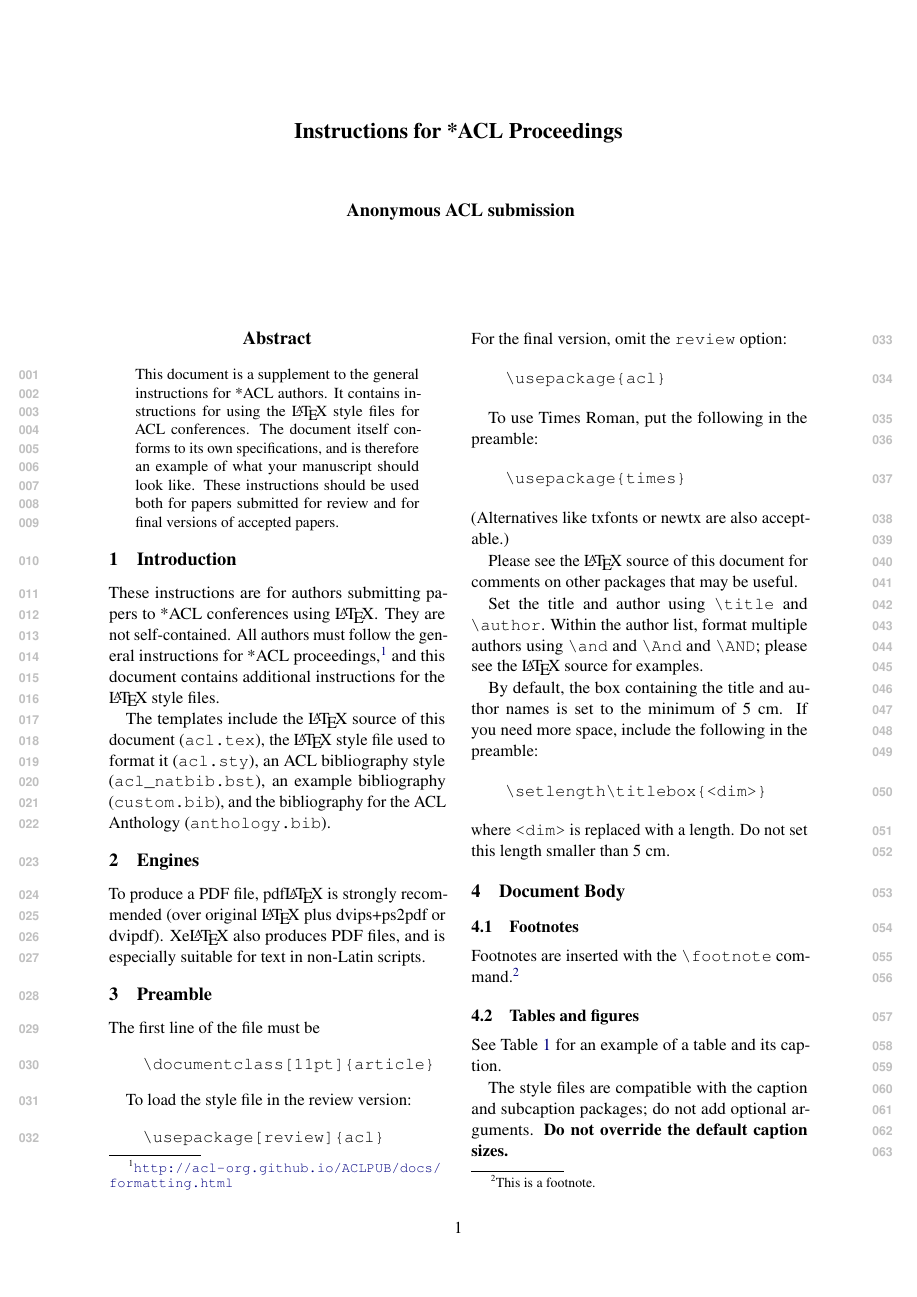
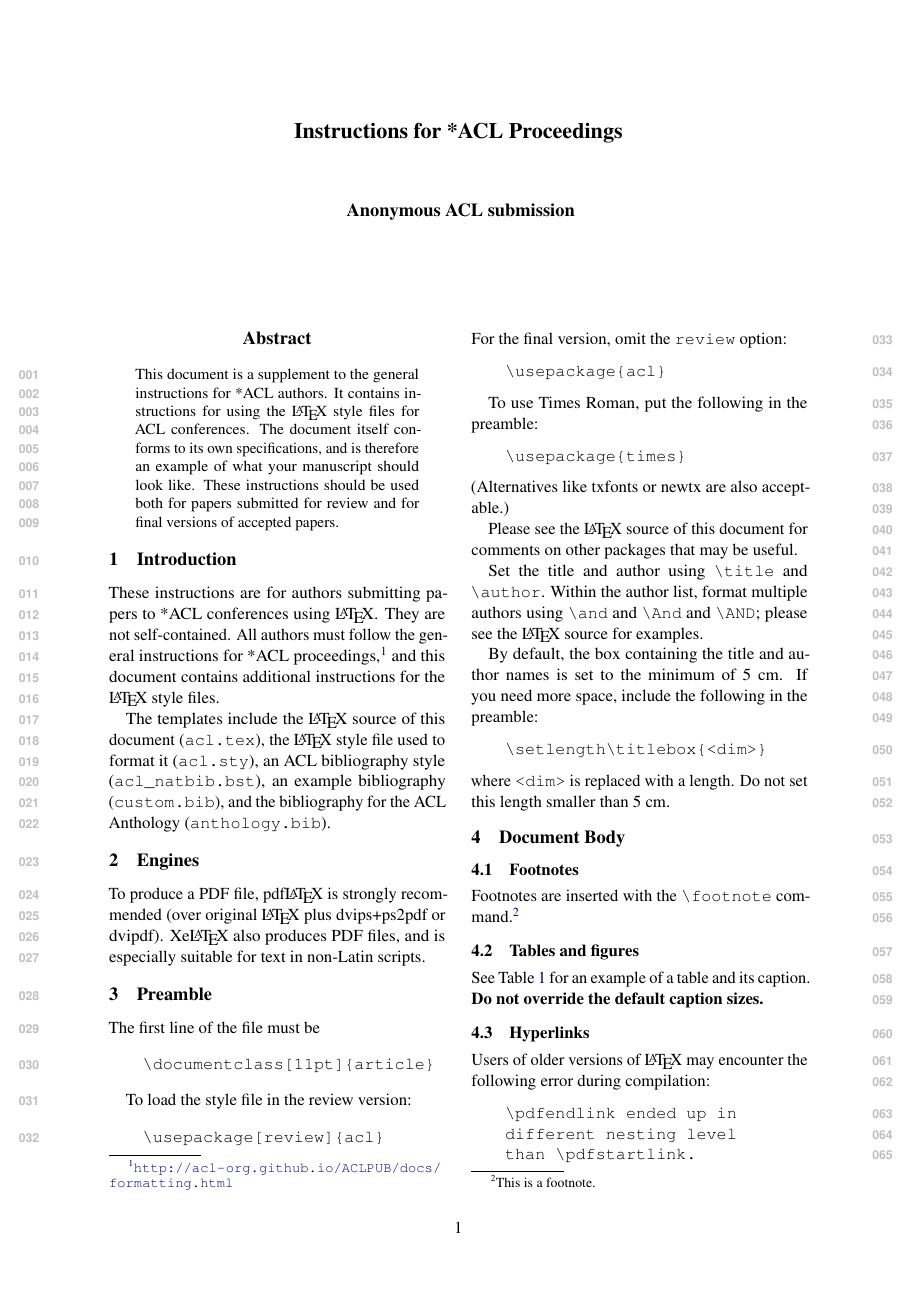
Before and after one commit to acl-org/acl-style-files, a LaTeX paper (latex/acl_latex.tex, which reads latex/acl.sty): page 1 of 3. Compiled offline with pdfLaTeX.

Commit message:
Keep code in acl.sty that loads the caption package, but delete text in guidelines that talks about it, and delete the "manual" size-setting commands that seem to be redundant with using \captionsetup to do this.

```diff
--- a/latex/acl.sty
+++ b/latex/acl.sty
@@ -194,14 +194,8 @@
 % Abstract}\vspace{0.5ex}\begin{quote}}{\par\end{quote}\vskip 1ex}
 
 % Resizing figure and table captions - SL
-\newcommand{\figcapfont}{\rm}
-\newcommand{\tabcapfont}{\rm}
-\renewcommand{\fnum@figure}{\figcapfont Figure \thefigure}
-\renewcommand{\fnum@table}{\tabcapfont Table \thetable}
-\renewcommand{\figcapfont}{\@setsize\normalsize{12pt}\xpt\@xpt}
-\renewcommand{\tabcapfont}{\@setsize\normalsize{12pt}\xpt\@xpt}
 % Support for interacting with the caption, subfigure, and subcaption packages - SL
-\usepackage{caption}
+\RequirePackage{caption}
 \DeclareCaptionFont{10pt}{\fontsize{10pt}{12pt}\selectfont}
 \captionsetup{font=10pt}
 
--- a/latex/acl_latex.tex
+++ b/latex/acl_latex.tex
@@ -133,6 +133,7 @@ Footnotes are inserted with the \verb|\footnote| command.\footnote{This is a foo
 \subsection{Tables and figures}
 
 See Table~\ref{tab:accents} for an example of a table and its caption.
+\textbf{Do not override the default caption sizes.}
 
 \begin{table}
 \centering
@@ -164,9 +165,6 @@ See Table~\ref{tab:accents} for an example of a table and its caption.
 \caption{Example commands for accented characters, to be used in, \emph{e.g.}, Bib\TeX{} entries.}
 \label{tab:accents}
 \end{table}
-
-The style files are compatible with the caption and subcaption packages; do not add optional arguments.
-\textbf{Do not override the default caption sizes.}
 
 \subsection{Hyperlinks}
 
```
